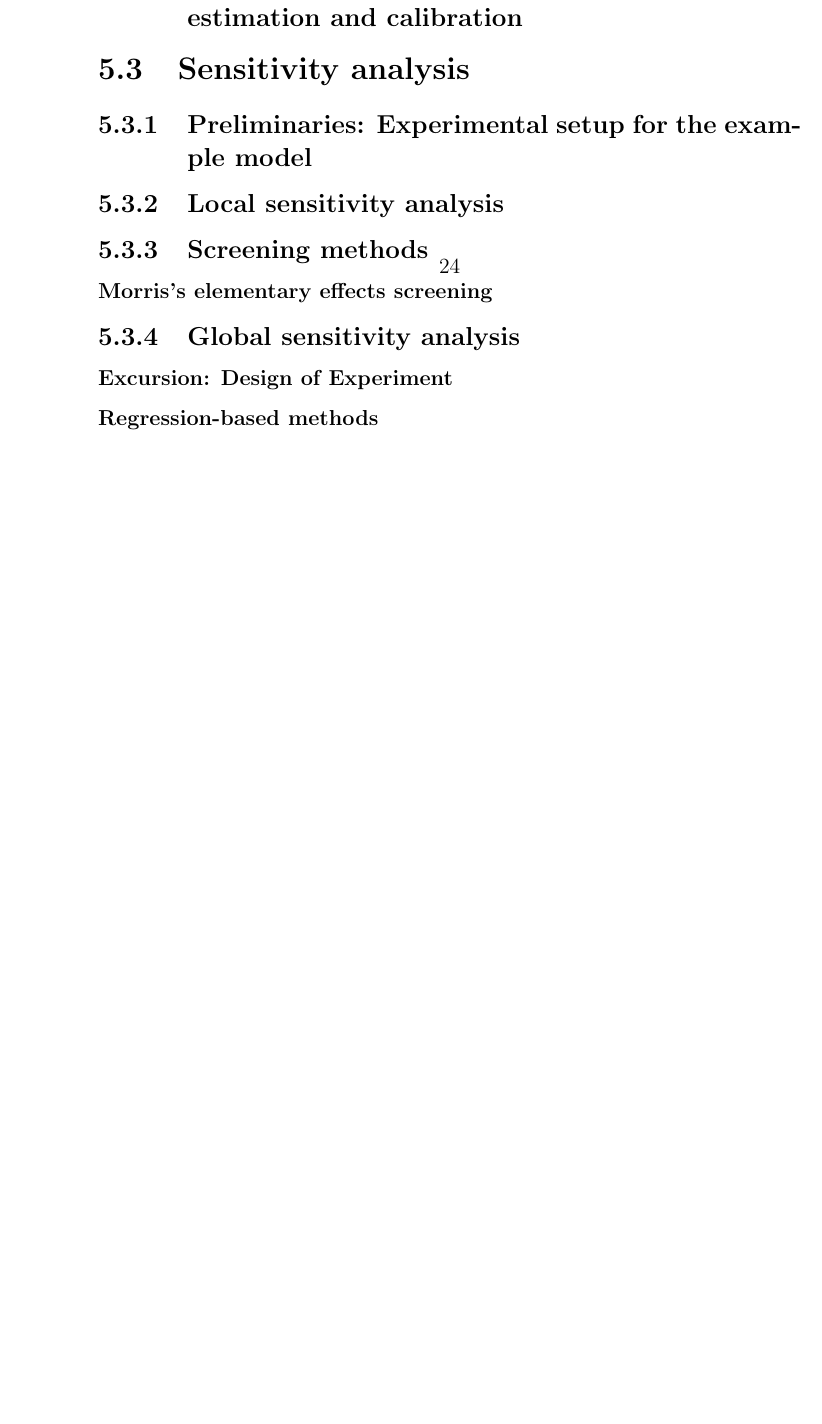
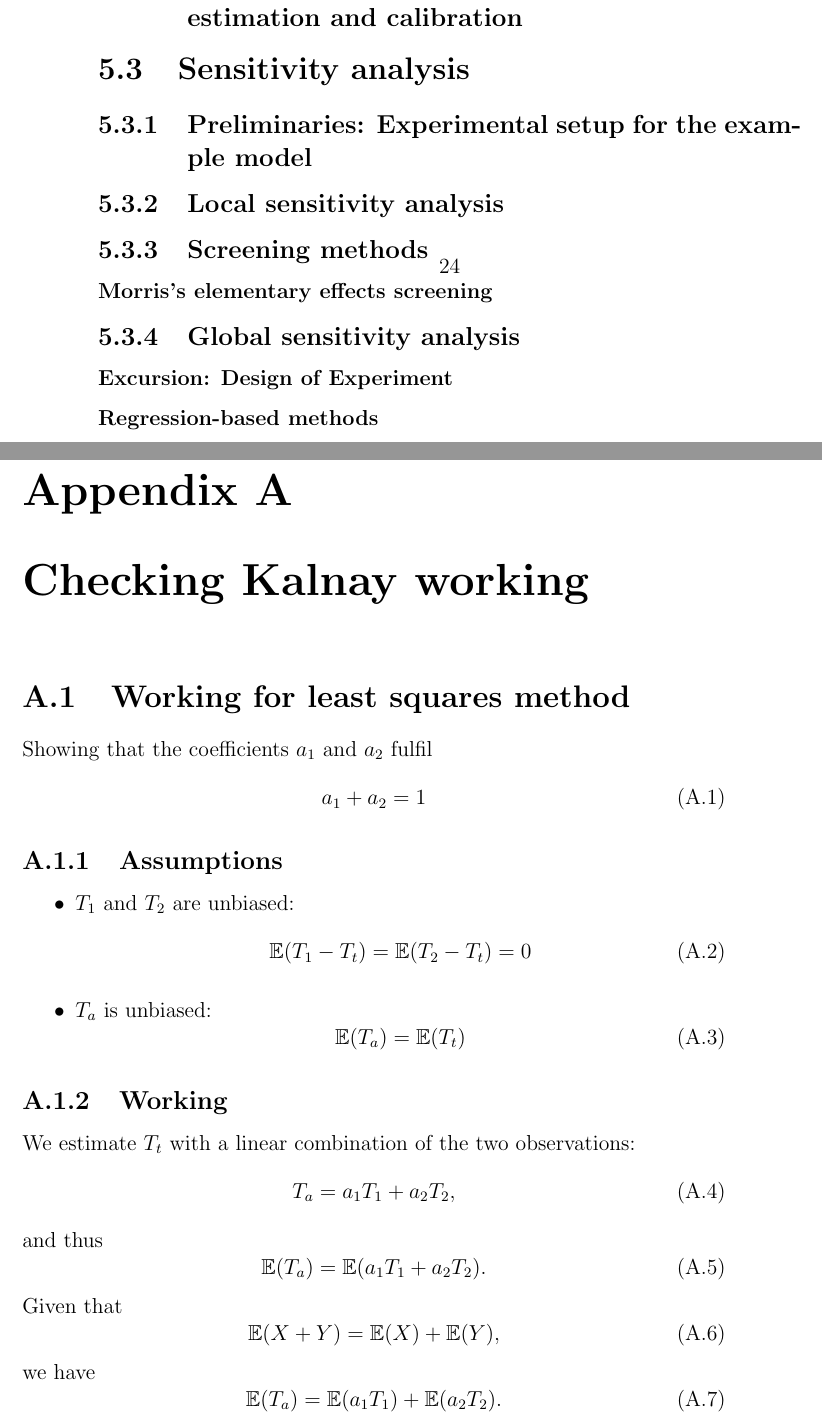
Before and after one commit to ksuchak1990/Thesis_notes, a LaTeX thesis (main.tex, which reads appendices/a_kalnay_working.tex): part of page 24 of 25 before the commit and two parts of pages 24 and 25 of 27 after it, the two joined at a grey line, cut so that both start at the same text, the shorter picture padded with empty space. Compiled offline with pdfLaTeX; a LaTeX package or settings file that is missing is left out.

Commit message:
introduce appendix for showing working

```diff
--- /dev/null
+++ b/appendices/a_kalnay_working.tex
@@ -0,0 +1,44 @@
+\chapter{Checking Kalnay working}
+\label{app:kalnay_working}
+
+\section{Working for least squares method}
+\label{sec:kalnay_working:least_squares}
+
+Showing that the coefficients $a_1$ and $a_2$ fulfil
+\begin{equation}
+a_1 + a_2 = 1
+\end{equation}
+
+\subsection{Assumptions}
+\label{sub:least_squares:assumptions}
+
+\begin{itemize}
+    \item $T_1$ and $T_2$ are unbiased:
+    \begin{equation}
+        \mathbb{E}(T_1 - T_t) = \mathbb{E}(T_2 - T_t) = 0
+    \end{equation}
+    \item $T_a$ is unbiased:
+    \begin{equation}
+        \mathbb{E}(T_a) = \mathbb{E}(T_t)
+    \end{equation}
+\end{itemize}
+
+\subsection{Working}
+\label{sub:least_squares:working}
+
+We estimate $T_t$ with a linear combination of the two observations:
+\begin{equation}
+    T_a = a_1 T_1 + a_2 T_2,
+\end{equation}
+and thus
+\begin{equation}
+    \mathbb{E}(T_a) = \mathbb{E}(a_1 T_1 + a_2 T_2).
+\end{equation}
+Given that
+\begin{equation}
+    \mathbb{E}(X + Y) = \mathbb{E}(X) + \mathbb{E}(Y),
+\end{equation}
+we have
+\begin{equation}
+    \mathbb{E}(T_a) = \mathbb{E}(a_1 T_1) + \mathbb{E}(a_2 T_2).
+\end{equation}
```
Also changed, not shown: main.tex (+5 -0 lines), appendices/a_kalnay_working.tex (19 more changed lines).
